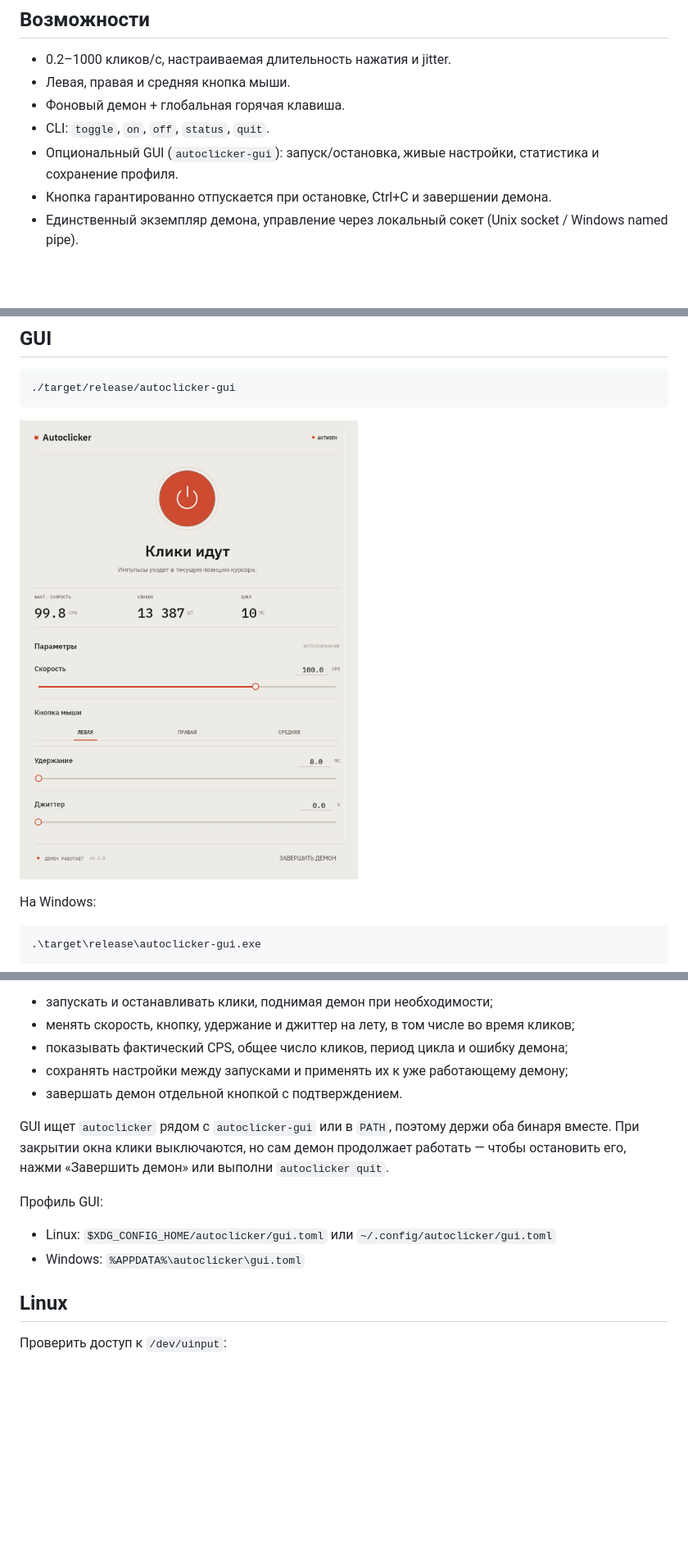
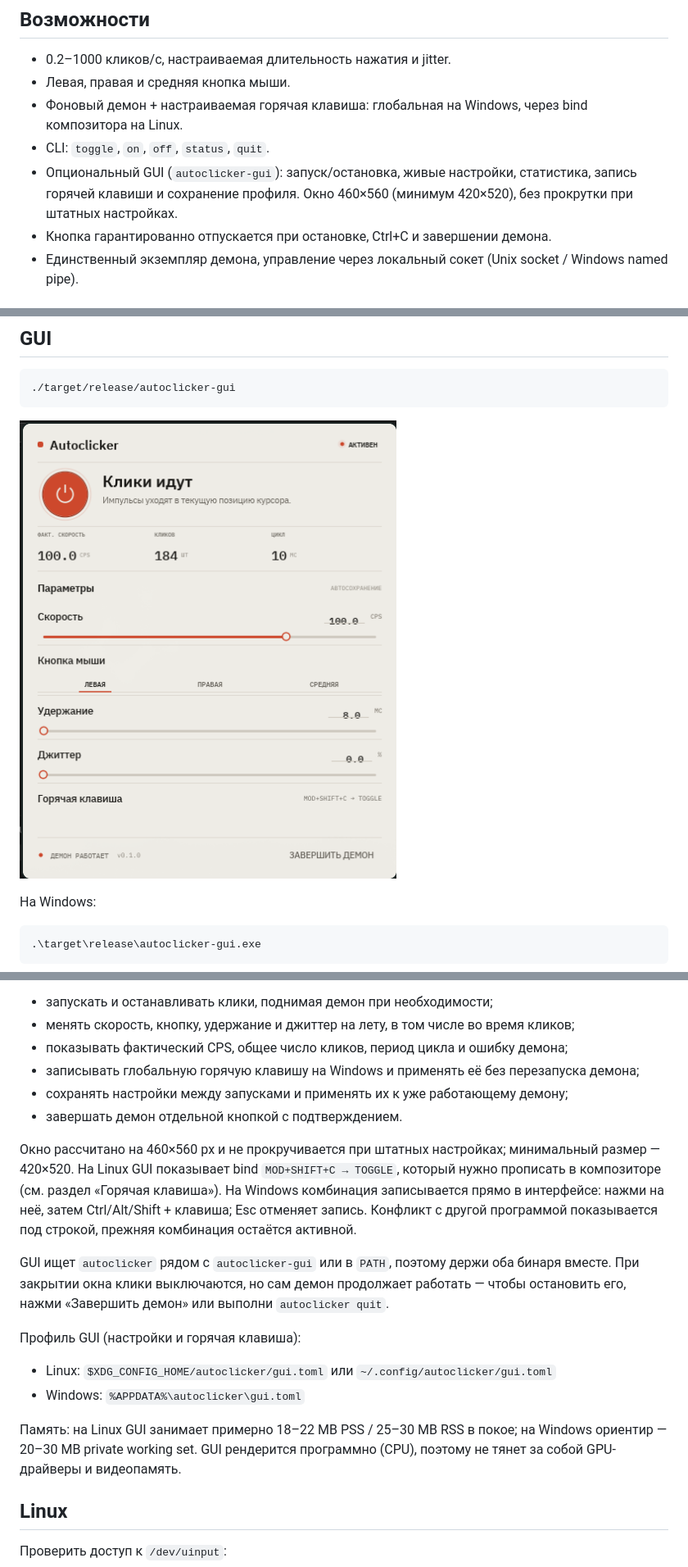
Before and after one commit to savvhurt/SAVV-AutoClicker, a Markdown page: README.md, 3 parts joined by grey strips. Shown at 82% size. Drawn GitHub-style; pictures changed too: docs/gui.png; blank space fills up the shorter version.

```diff
--- a/README.md
+++ b/README.md
@@ -11,9 +11,9 @@
 
 - 0.2–1000 кликов/с, настраиваемая длительность нажатия и jitter.
 - Левая, правая и средняя кнопка мыши.
-- Фоновый демон + глобальная горячая клавиша.
+- Фоновый демон + настраиваемая горячая клавиша: глобальная на Windows, через bind композитора на Linux.
 - CLI: `toggle`, `on`, `off`, `status`, `quit`.
-- Опциональный GUI (`autoclicker-gui`): запуск/остановка, живые настройки, статистика и сохранение профиля.
+- Опциональный GUI (`autoclicker-gui`): запуск/остановка, живые настройки, статистика, запись горячей клавиши и сохранение профиля. Окно 460×560 (минимум 420×520), без прокрутки при штатных настройках.
 - Кнопка гарантированно отпускается при остановке, Ctrl+C и завершении демона.
 - Единственный экземпляр демона, управление через локальный сокет (Unix socket / Windows named pipe).
 
@@ -118,15 +118,20 @@ autoclicker daemon            # foreground, полезно для отладки
 - запускать и останавливать клики, поднимая демон при необходимости;
 - менять скорость, кнопку, удержание и джиттер на лету, в том числе во время кликов;
 - показывать фактический CPS, общее число кликов, период цикла и ошибку демона;
+- записывать глобальную горячую клавишу на Windows и применять её без перезапуска демона;
 - сохранять настройки между запусками и применять их к уже работающему демону;
 - завершать демон отдельной кнопкой с подтверждением.
 
+Окно рассчитано на 460×560 px и не прокручивается при штатных настройках; минимальный размер — 420×520. На Linux GUI показывает bind `MOD+SHIFT+C → TOGGLE`, который нужно прописать в композиторе (см. раздел «Горячая клавиша»). На Windows комбинация записывается прямо в интерфейсе: нажми на неё, затем Ctrl/Alt/Shift + клавиша; Esc отменяет запись. Конфликт с другой программой показывается под строкой, прежняя комбинация остаётся активной.
+
 GUI ищет `autoclicker` рядом с `autoclicker-gui` или в `PATH`, поэтому держи оба бинаря вместе. При закрытии окна клики выключаются, но сам демон продолжает работать — чтобы остановить его, нажми «Завершить демон» или выполни `autoclicker quit`.
 
-Профиль GUI:
+Профиль GUI (настройки и горячая клавиша):
 
 - Linux: `$XDG_CONFIG_HOME/autoclicker/gui.toml` или `~/.config/autoclicker/gui.toml`
 - Windows: `%APPDATA%\autoclicker\gui.toml`
+
+Память: на Linux GUI занимает примерно 18–22 MB PSS / 25–30 MB RSS в покое; на Windows ориентир — 20–30 MB private working set. GUI рендерится программно (CPU), поэтому не тянет за собой GPU-драйверы и видеопамять.
 
 ## Linux
 
```
Also changed, not shown: other parts of README.md (+7 -5 lines), 13 other files.
